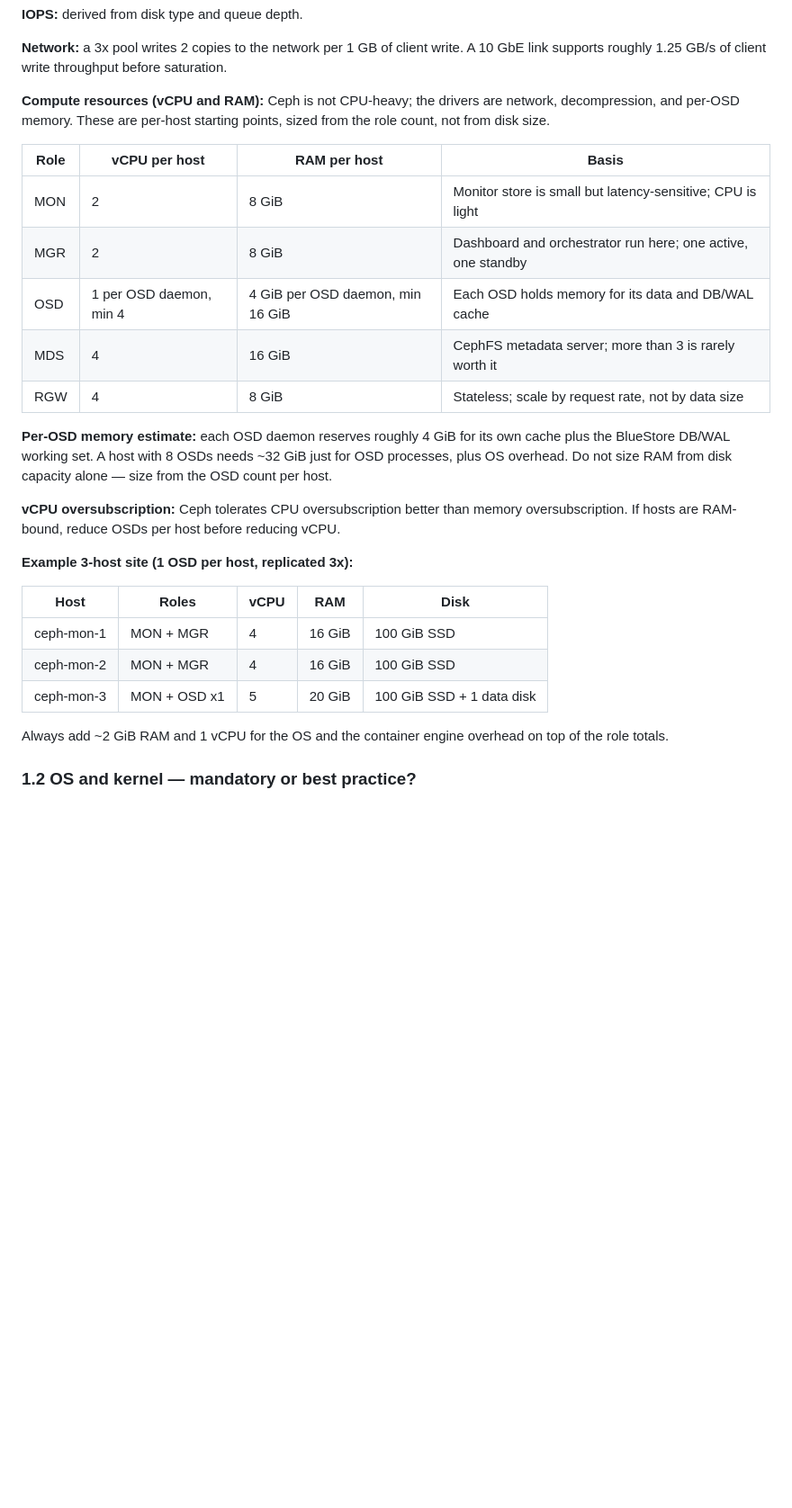
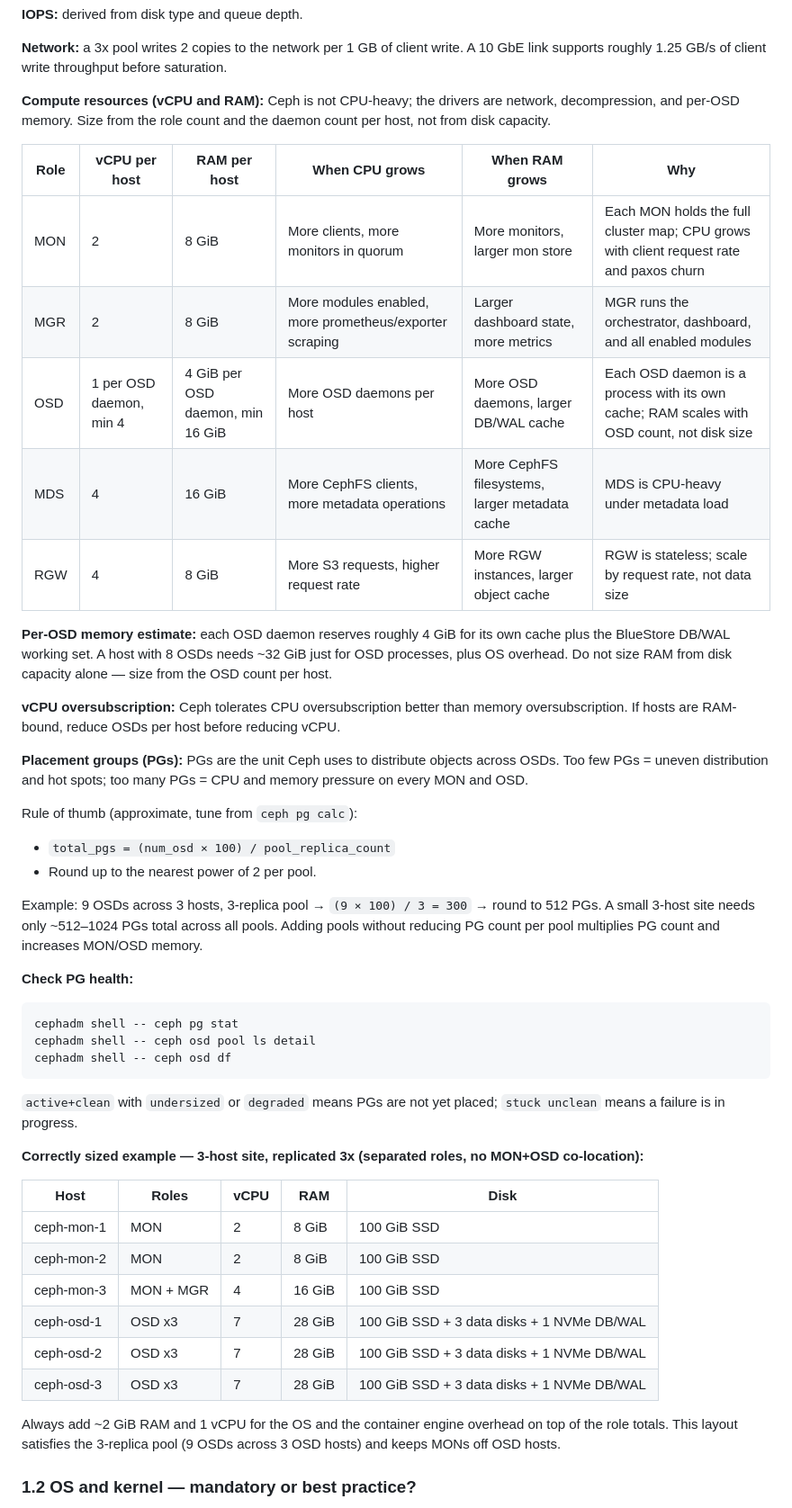
Before and after one commit to DavoudTeimouri/cloudnative-infrastructure-guide, a Markdown page: storage/ceph/cephadm-deployment.md, the part around the change. Shown at 90% size. Drawn GitHub-style; blank space fills up the shorter version.

Commit message:
Fix cephadm requirements: CPU/RAM growth triggers, PGs, correct 3-host example

````diff
--- a/storage/ceph/cephadm-deployment.md
+++ b/storage/ceph/cephadm-deployment.md
@@ -93,29 +93,48 @@ A 4+2 pool gives ~67% usable. EC saves space but read-decode on recovery is slow
 
 **Network:** a 3x pool writes 2 copies to the network per 1 GB of client write. A 10 GbE link supports roughly 1.25 GB/s of client write throughput before saturation.
 
-**Compute resources (vCPU and RAM):** Ceph is not CPU-heavy; the drivers are network, decompression, and per-OSD memory. These are per-host starting points, sized from the role count, not from disk size.
+**Compute resources (vCPU and RAM):** Ceph is not CPU-heavy; the drivers are network, decompression, and per-OSD memory. Size from the role count and the daemon count per host, not from disk capacity.
 
-| Role | vCPU per host | RAM per host | Basis |
-|---|---|---|---|
-| MON | 2 | 8 GiB | Monitor store is small but latency-sensitive; CPU is light |
-| MGR | 2 | 8 GiB | Dashboard and orchestrator run here; one active, one standby |
-| OSD | 1 per OSD daemon, min 4 | 4 GiB per OSD daemon, min 16 GiB | Each OSD holds memory for its data and DB/WAL cache |
-| MDS | 4 | 16 GiB | CephFS metadata server; more than 3 is rarely worth it |
-| RGW | 4 | 8 GiB | Stateless; scale by request rate, not by data size |
+| Role | vCPU per host | RAM per host | When CPU grows | When RAM grows | Why |
+|---|---|---|---|---|---|
+| MON | 2 | 8 GiB | More clients, more monitors in quorum | More monitors, larger mon store | Each MON holds the full cluster map; CPU grows with client request rate and paxos churn |
+| MGR | 2 | 8 GiB | More modules enabled, more prometheus/exporter scraping | Larger dashboard state, more metrics | MGR runs the orchestrator, dashboard, and all enabled modules |
+| OSD | 1 per OSD daemon, min 4 | 4 GiB per OSD daemon, min 16 GiB | More OSD daemons per host | More OSD daemons, larger DB/WAL cache | Each OSD daemon is a process with its own cache; RAM scales with OSD count, not disk size |
+| MDS | 4 | 16 GiB | More CephFS clients, more metadata operations | More CephFS filesystems, larger metadata cache | MDS is CPU-heavy under metadata load |
+| RGW | 4 | 8 GiB | More S3 requests, higher request rate | More RGW instances, larger object cache | RGW is stateless; scale by request rate, not data size |
 
 **Per-OSD memory estimate:** each OSD daemon reserves roughly 4 GiB for its own cache plus the BlueStore DB/WAL working set. A host with 8 OSDs needs ~32 GiB just for OSD processes, plus OS overhead. Do not size RAM from disk capacity alone — size from the OSD count per host.
 
 **vCPU oversubscription:** Ceph tolerates CPU oversubscription better than memory oversubscription. If hosts are RAM-bound, reduce OSDs per host before reducing vCPU.
 
-**Example 3-host site (1 OSD per host, replicated 3x):**
+**Placement groups (PGs):** PGs are the unit Ceph uses to distribute objects across OSDs. Too few PGs = uneven distribution and hot spots; too many PGs = CPU and memory pressure on every MON and OSD.
+
+Rule of thumb (approximate, tune from `ceph pg calc`):
+- `total_pgs = (num_osd × 100) / pool_replica_count`
+- Round up to the nearest power of 2 per pool.
+
+Example: 9 OSDs across 3 hosts, 3-replica pool → `(9 × 100) / 3 = 300` → round to 512 PGs. A small 3-host site needs only ~512–1024 PGs total across all pools. Adding pools without reducing PG count per pool multiplies PG count and increases MON/OSD memory.
+
+**Check PG health:**
+```bash
+cephadm shell -- ceph pg stat
+cephadm shell -- ceph osd pool ls detail
+cephadm shell -- ceph osd df
+```
+`active+clean` with `undersized` or `degraded` means PGs are not yet placed; `stuck unclean` means a failure is in progress.
+
+**Correctly sized example — 3-host site, replicated 3x (separated roles, no MON+OSD co-location):**
 
 | Host | Roles | vCPU | RAM | Disk |
 |---|---|---|---|---|
-| ceph-mon-1 | MON + MGR | 4 | 16 GiB | 100 GiB SSD |
-| ceph-mon-2 | MON + MGR | 4 | 16 GiB | 100 GiB SSD |
-| ceph-mon-3 | MON + OSD x1 | 5 | 20 GiB | 100 GiB SSD + 1 data disk |
+| ceph-mon-1 | MON | 2 | 8 GiB | 100 GiB SSD |
+| ceph-mon-2 | MON | 2 | 8 GiB | 100 GiB SSD |
+| ceph-mon-3 | MON + MGR | 4 | 16 GiB | 100 GiB SSD |
+| ceph-osd-1 | OSD x3 | 7 | 28 GiB | 100 GiB SSD + 3 data disks + 1 NVMe DB/WAL |
+| ceph-osd-2 | OSD x3 | 7 | 28 GiB | 100 GiB SSD + 3 data disks + 1 NVMe DB/WAL |
+| ceph-osd-3 | OSD x3 | 7 | 28 GiB | 100 GiB SSD + 3 data disks + 1 NVMe DB/WAL |
 
-Always add ~2 GiB RAM and 1 vCPU for the OS and the container engine overhead on top of the role totals.
+Always add ~2 GiB RAM and 1 vCPU for the OS and the container engine overhead on top of the role totals. This layout satisfies the 3-replica pool (9 OSDs across 3 OSD hosts) and keeps MONs off OSD hosts.
 
 
 ### 1.2 OS and kernel — mandatory or best practice?
````
